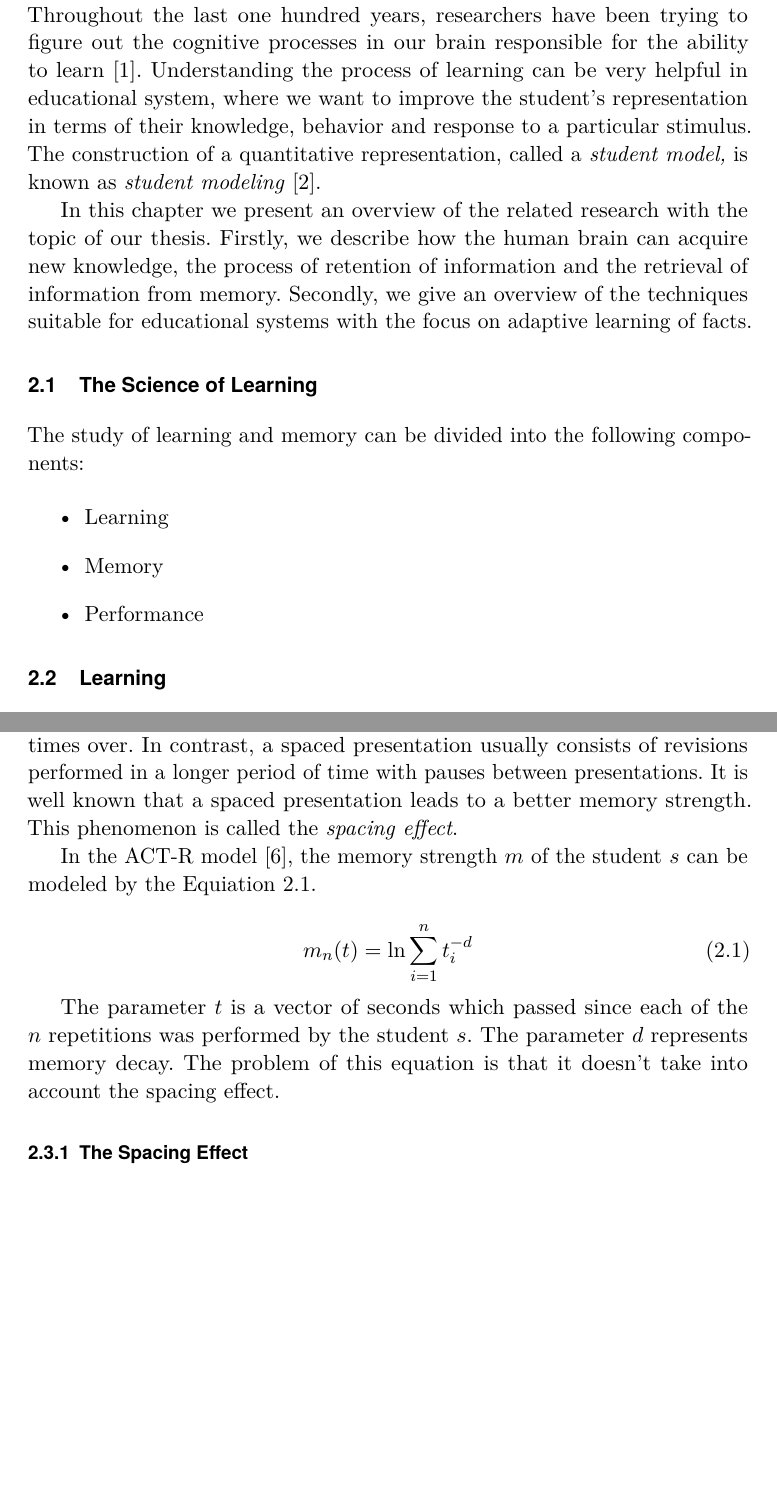
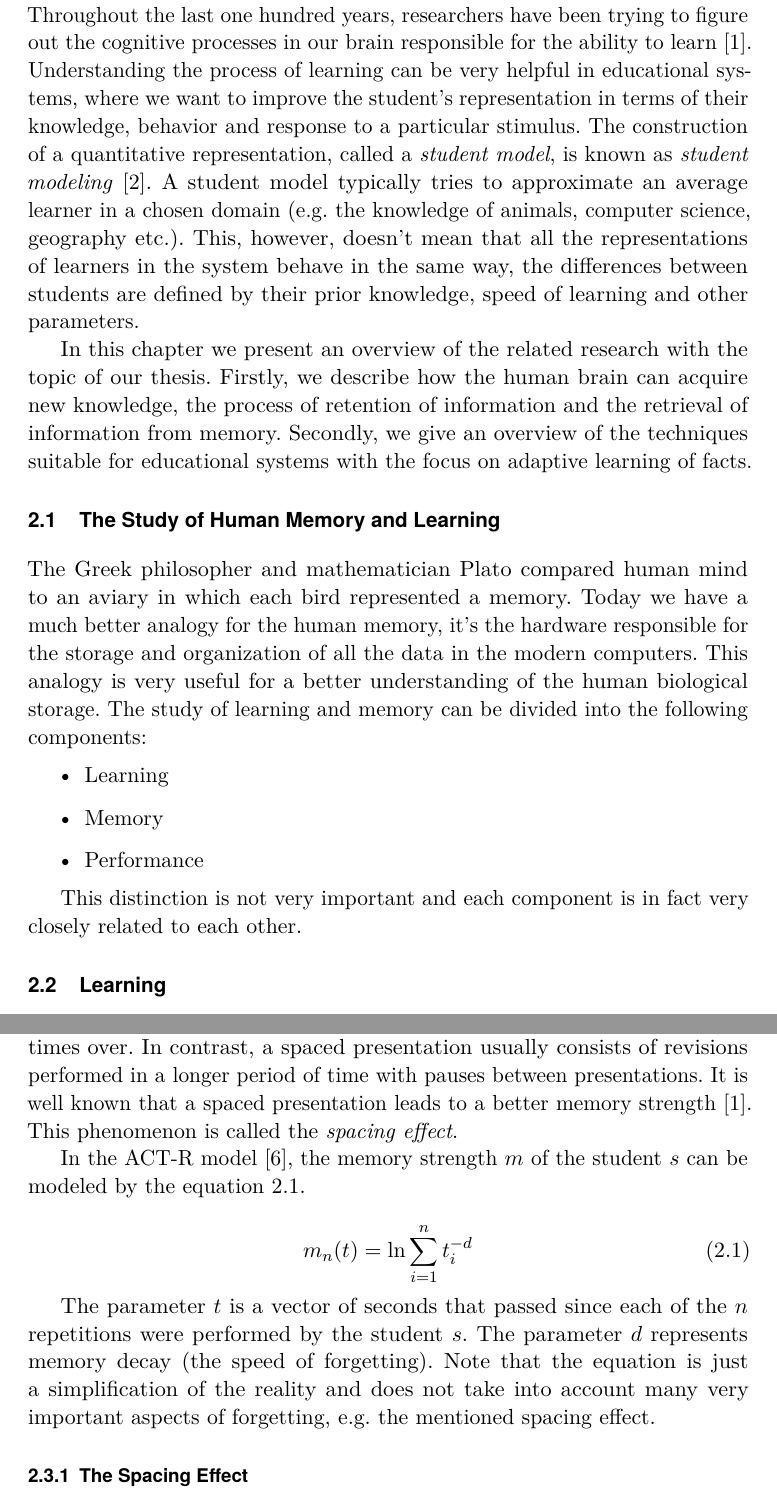
Before and after one commit to paveldedik/thesis, a LaTeX thesis (text/thesis.tex, which reads text/background.tex): two parts of pages 13 and 15 of 32 before the commit and two parts of pages 13 and 15 of 34 after it, joined at a grey line, cut so that both start at the same text, the shorter picture padded with empty space. Compiled offline with pdfLaTeX.

Commit message:
Writing.

```diff
--- a/text/background.tex
+++ b/text/background.tex
@@ -1,12 +1,12 @@
 \chapter{Background}
 
-Throughout the last one hundred years, researchers have been trying to figure out the cognitive processes in our brain responsible for the ability to learn~\cite{RichardE.Mayer2010}. Understanding the process of learning can be very helpful in educational system, where we want to improve the student's representation in terms of their knowledge, behavior and response to a particular stimulus. The construction of a quantitative representation, called a \textit{student model,} is known as \textit{student modeling}~\cite{Sison1998}.
+Throughout the last one hundred years, researchers have been trying to figure out the cognitive processes in our brain responsible for the ability to learn~\cite{RichardE.Mayer2010}. Understanding the process of learning can be very helpful in educational systems, where we want to improve the student's representation in terms of their knowledge, behavior and response to a particular stimulus. The construction of a quantitative representation, called a \textit{student model}, is known as \textit{student modeling}~\cite{Sison1998}. A student model typically tries to approximate an average learner in a chosen domain (e.g. the knowledge of animals, computer science, geography etc.). This, however, doesn't mean that all the representations of learners in the system behave in the same way, the differences between students are defined by their prior knowledge, speed of learning and other parameters.
 
 In this chapter we present an overview of the related research with the topic of our thesis. Firstly, we describe how the human brain can acquire new knowledge, the process of retention of information and the retrieval of information from memory. Secondly, we give an overview of the techniques suitable for educational systems with the focus on adaptive learning of facts.
 
-\section{The Science of Learning}
+\section{The Study of Human Memory and Learning}
 
-The study of learning and memory can be divided into the following components:
+The Greek philosopher and mathematician Plato compared human mind to an aviary in which each bird represented a memory. Today we have a much better analogy for the human memory, it's the hardware responsible for the storage and organization of all the data in the modern computers. This analogy is very useful for a better understanding of the human biological storage. The study of learning and memory can be divided into the following components:
 
 \begin{itemize}
   \item Learning
@@ -14,3 +14,4 @@ The study of learning and memory can be divided into the following components:
   \item Performance
 \end{itemize}
 
+This distinction is not very important and each component is in fact very closely related to each other.
@@ -45,13 +47,13 @@ Memory is the biological storage that retains the information, for example the l
 
-Forgetting can be reduced by repetition. Repetition can be massed or spaced. In a massed presentation the item is revised in a short interval many times over. In contrast, a spaced presentation usually consists of revisions performed in a longer period of time with pauses between presentations. It is well known that a spaced presentation leads to a better memory strength. This phenomenon is called the \textit{spacing effect}.
+Forgetting can be reduced by repetition. Repetition can be massed or spaced. In a massed presentation the item is revised in a short interval many times over. In contrast, a spaced presentation usually consists of revisions performed in a longer period of time with pauses between presentations. It is well known that a spaced presentation leads to a better memory strength~\cite{RichardE.Mayer2010}. This phenomenon is called the \textit{spacing effect}.
 
-In the ACT-R model~\cite{Pavlik2003}, the memory strength $m$ of the student $s$ can be modeled by the Equiation~\ref{eq-actr}.
+In the ACT-R model~\cite{Pavlik2003}, the memory strength $m$ of the student $s$ can be modeled by the equation~\ref{eq-actr}.
 
 \begin{equation} \label{eq-actr}
   m_n(t) = \ln{\sum_{i=1}^{n} t_{i}^{-d}}
 \end{equation}
 
-The parameter $t$ is a vector of seconds which passed since each of the $n$ repetitions was performed by the student $s$. The parameter $d$ represents memory decay. The problem of this equation is that it doesn't take into account the spacing effect.
+The parameter $t$ is a vector of seconds that passed since each of the $n$ repetitions were performed by the student $s$. The parameter $d$ represents memory decay (the speed of forgetting). Note that the equation is just a simplification of the reality and does not take into account many very important aspects of forgetting, e.g. the mentioned spacing effect.
 
 \subsection{The Spacing Effect}
 \label{spacing-effect}
```
Also changed, not shown: text/analysis.tex (+1 -1 lines), text/background.tex (11 more changed lines).
